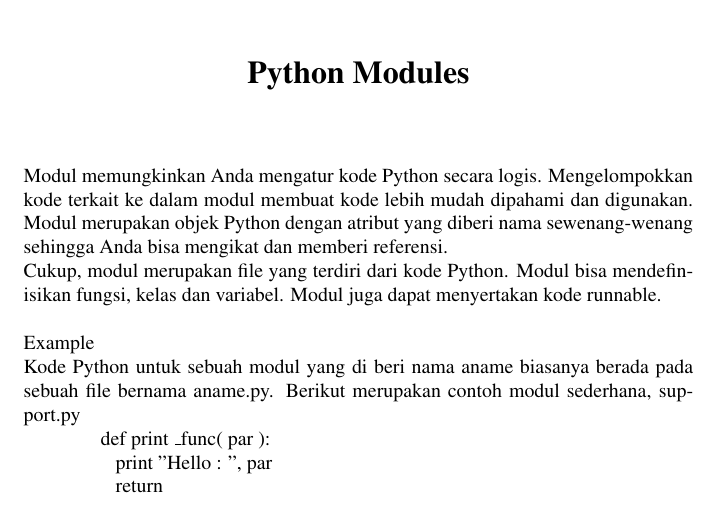
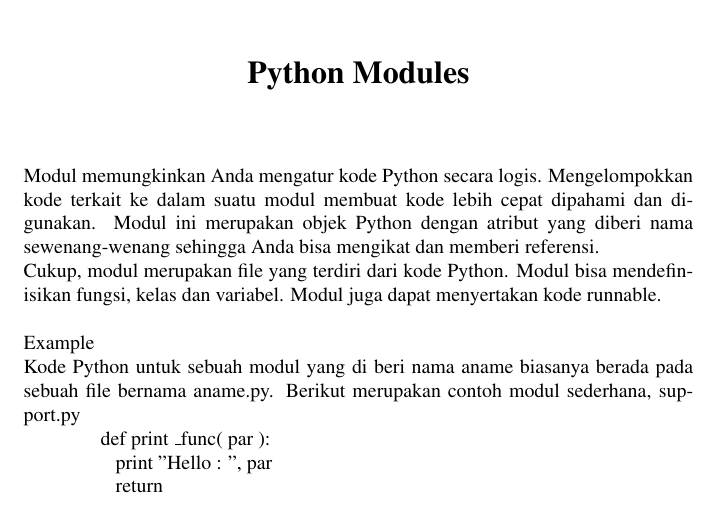
Before and after one commit to BukuInformatika/python, a LaTeX thesis (python.tex, which reads ModulesFix.tex): part of page 164 of 292, cut so that both start at the same text. Compiled offline with pdfLaTeX.

Commit message:
ModulesFix.tex

```diff
--- a/ModulesFix.tex
+++ b/ModulesFix.tex
@@ -9,7 +9,7 @@
 \begin{center}{\fontsize{16pt}{16pt}\selectfont \textbf{Python Modules} \\}\end{center} \par
 \vspace{12pt}
 \noindent
-Modul memungkinkan Anda mengatur kode Python secara logis. Mengelompokkan kode terkait ke dalam modul membuat kode lebih mudah dipahami dan digunakan. Modul merupakan objek Python dengan atribut yang diberi nama sewenang-wenang sehingga Anda bisa mengikat dan memberi referensi. \par
+Modul memungkinkan Anda mengatur kode Python secara logis. Mengelompokkan kode terkait ke dalam suatu modul membuat kode lebih cepat dipahami dan digunakan. Modul ini merupakan objek Python dengan atribut yang diberi nama sewenang-wenang sehingga Anda bisa mengikat dan memberi referensi. \par
 \noindent
 Cukup, modul merupakan file yang terdiri dari kode Python. Modul bisa mendefinisikan fungsi, kelas dan variabel. Modul juga dapat menyertakan kode runnable. \par
 \vspace{12pt}
```
